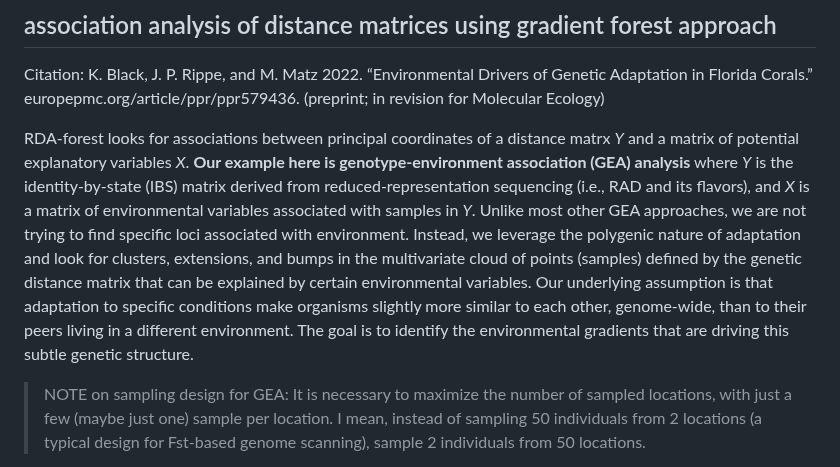
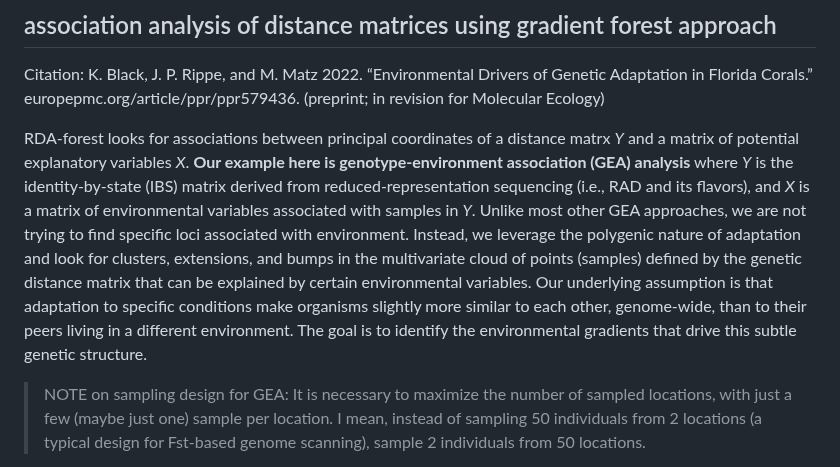
Before and after one commit to z0on/RDA-forest, a Markdown page: README.md, the part around the change. Rendered like a GitHub page.

```diff
--- a/README.md
+++ b/README.md
@@ -3,7 +3,7 @@
 
 Citation: K. Black, J. P. Rippe, and M. Matz 2022. “Environmental Drivers of Genetic Adaptation in Florida Corals.” europepmc.org/article/ppr/ppr579436. (preprint; in revision for Molecular Ecology)
 
-RDA-forest looks for associations between principal coordinates of a distance matrx *Y* and a matrix of potential explanatory variables *X*. **Our example here is genotype-environment association (GEA) analysis** where *Y* is the identity-by-state (IBS) matrix derived from reduced-representation sequencing (i.e., RAD and its flavors), and *X* is a matrix of environmental variables associated with samples in *Y*. Unlike most other GEA approaches, we are not trying to find specific loci associated with environment. Instead, we leverage the polygenic nature of adaptation and look for clusters, extensions, and bumps in the multivariate cloud of points (samples) defined by the genetic distance matrix that can be explained by certain environmental variables. Our underlying assumption is that adaptation to specific conditions make organisms slightly more similar to each other, genome-wide, than to their peers living in a different environment. The goal is to identify the environmental gradients that are driving this subtle genetic structure.
+RDA-forest looks for associations between principal coordinates of a distance matrx *Y* and a matrix of potential explanatory variables *X*. **Our example here is genotype-environment association (GEA) analysis** where *Y* is the identity-by-state (IBS) matrix derived from reduced-representation sequencing (i.e., RAD and its flavors), and *X* is a matrix of environmental variables associated with samples in *Y*. Unlike most other GEA approaches, we are not trying to find specific loci associated with environment. Instead, we leverage the polygenic nature of adaptation and look for clusters, extensions, and bumps in the multivariate cloud of points (samples) defined by the genetic distance matrix that can be explained by certain environmental variables. Our underlying assumption is that adaptation to specific conditions make organisms slightly more similar to each other, genome-wide, than to their peers living in a different environment. The goal is to identify the environmental gradients that drive this subtle genetic structure.
 
 > NOTE on sampling design for GEA: It is necessary to maximize the number of sampled locations, with just a few (maybe just one) sample per location. I mean, instead of sampling 50 individuals from 2 locations (a typical design for Fst-based genome scanning), sample 2 individuals from 50 locations.
 
```
